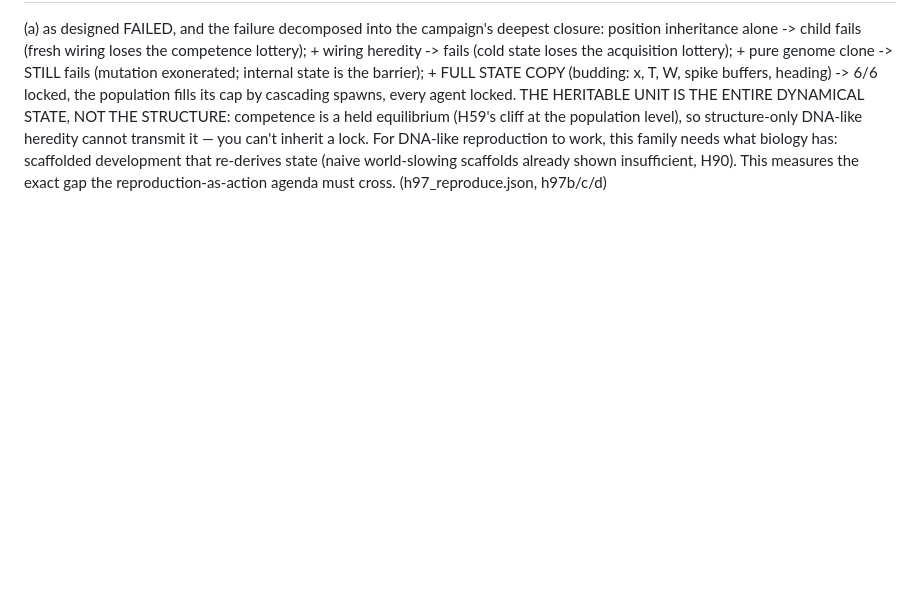
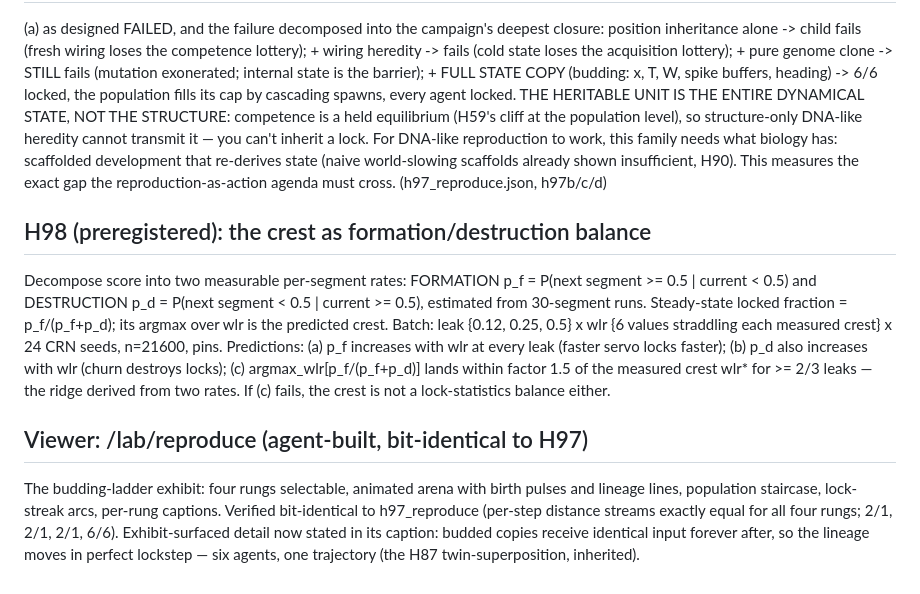
Before and after one commit to mbacvanski/homeostasis, a Markdown page: scripts/lab/LEDGER.md, the part around the change. Drawn GitHub-style; blank space fills up the shorter version.

Commit message:
Record /lab/reproduce exhibit
Co-Authored-By: Claude Fable 5 <noreply@anthropic.com>

```diff
--- a/scripts/lab/LEDGER.md
+++ b/scripts/lab/LEDGER.md
@@ -2751,3 +2751,27 @@ what biology has: scaffolded development that re-derives state (naive
 world-slowing scaffolds already shown insufficient, H90). This measures
 the exact gap the reproduction-as-action agenda must cross.
 (h97_reproduce.json, h97b/c/d)
+
+## H98 (preregistered): the crest as formation/destruction balance
+
+Decompose score into two measurable per-segment rates: FORMATION p_f =
+P(next segment >= 0.5 | current < 0.5) and DESTRUCTION p_d = P(next
+segment < 0.5 | current >= 0.5), estimated from 30-segment runs.
+Steady-state locked fraction = p_f/(p_f+p_d); its argmax over wlr is
+the predicted crest. Batch: leak {0.12, 0.25, 0.5} x wlr {6 values
+straddling each measured crest} x 24 CRN seeds, n=21600, pins.
+Predictions: (a) p_f increases with wlr at every leak (faster servo
+locks faster); (b) p_d also increases with wlr (churn destroys locks);
+(c) argmax_wlr[p_f/(p_f+p_d)] lands within factor 1.5 of the measured
+crest wlr* for >= 2/3 leaks — the ridge derived from two rates. If (c)
+fails, the crest is not a lock-statistics balance either.
+
+## Viewer: /lab/reproduce (agent-built, bit-identical to H97)
+
+The budding-ladder exhibit: four rungs selectable, animated arena with
+birth pulses and lineage lines, population staircase, lock-streak arcs,
+per-rung captions. Verified bit-identical to h97_reproduce (per-step
+distance streams exactly equal for all four rungs; 2/1, 2/1, 2/1, 6/6).
+Exhibit-surfaced detail now stated in its caption: budded copies receive
+identical input forever after, so the lineage moves in perfect lockstep
+— six agents, one trajectory (the H87 twin-superposition, inherited).
```
